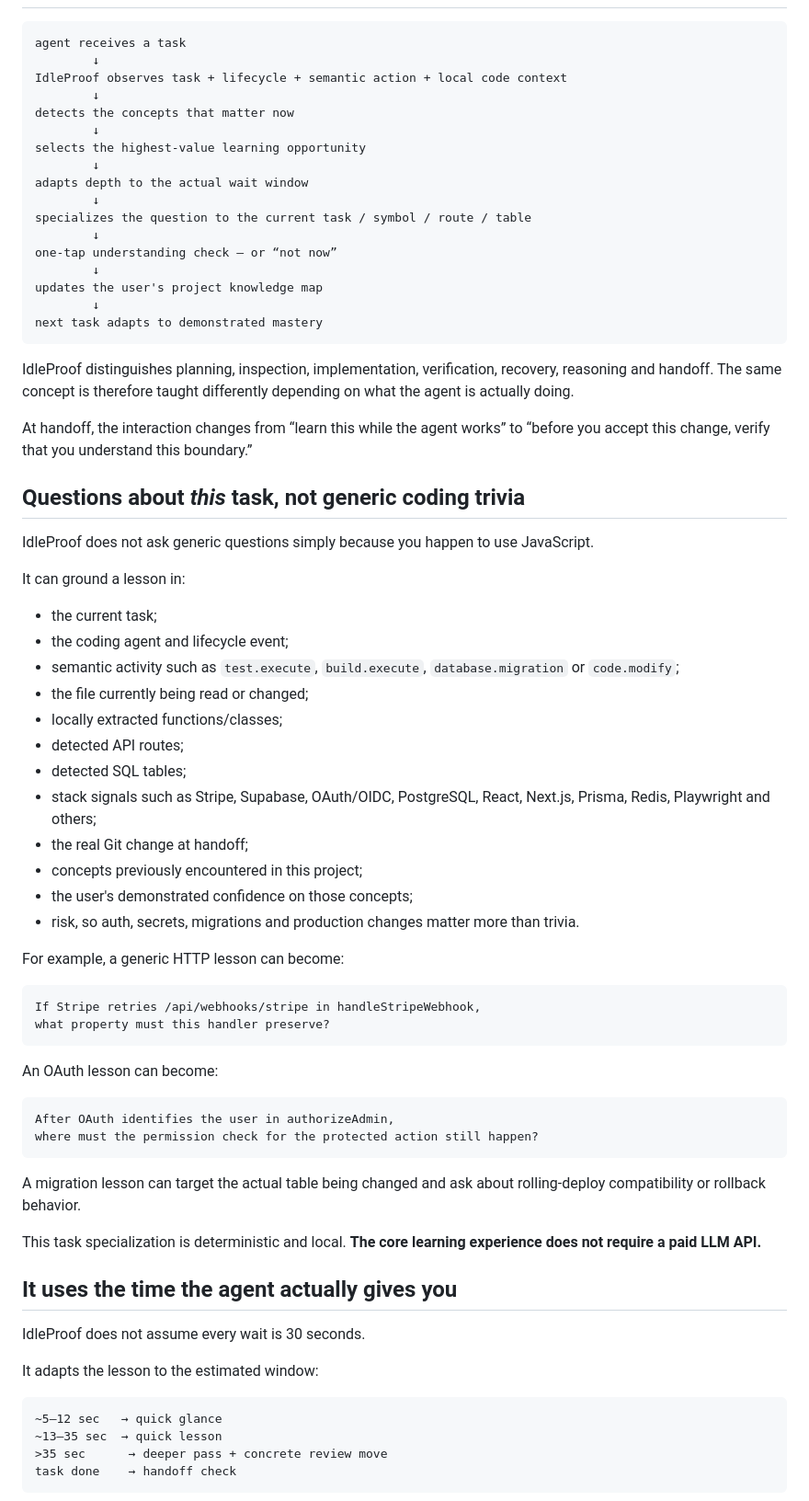
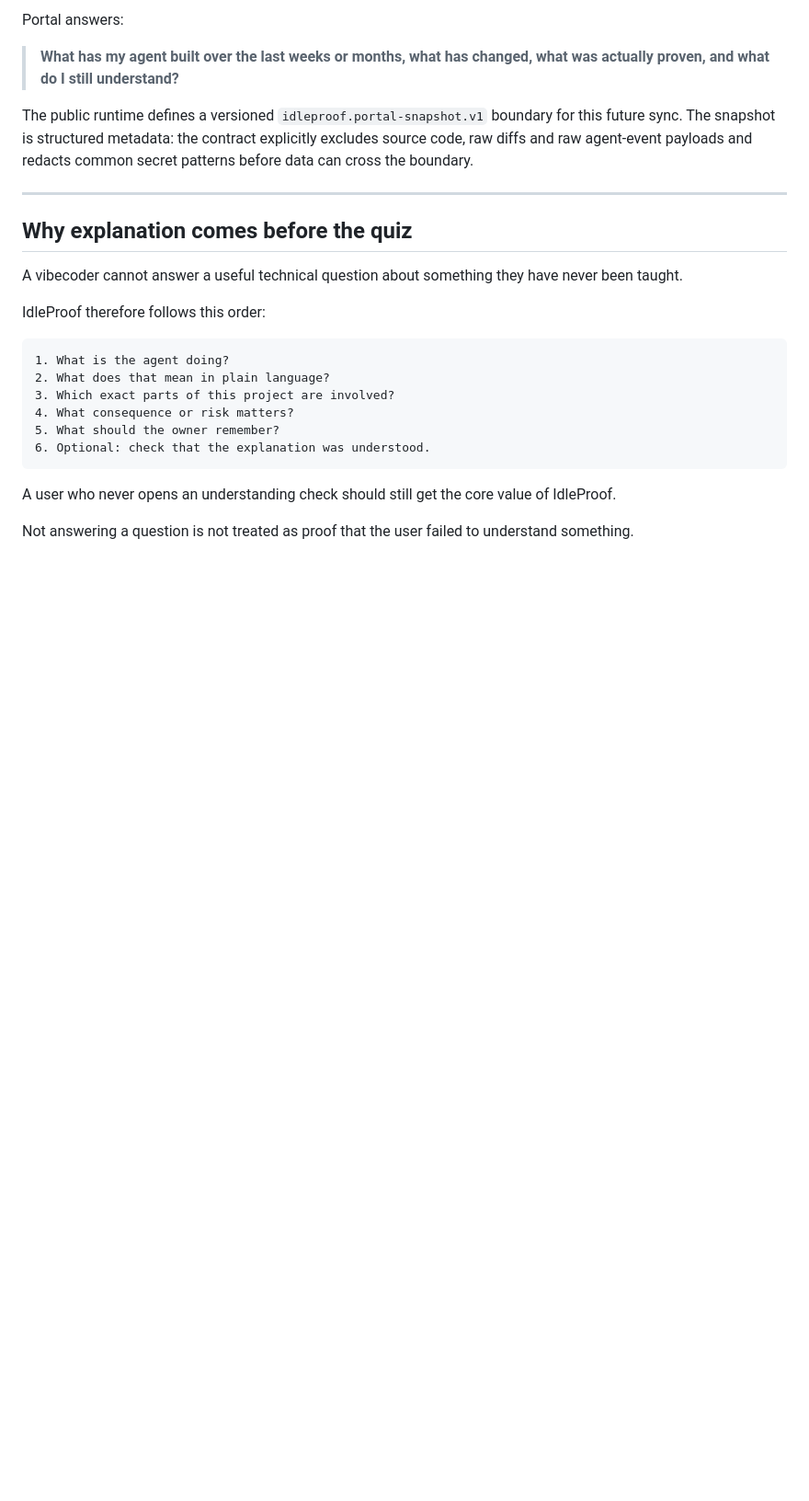
Before and after one commit to TFourniax/tooltest-2, a Markdown page: README.md, the part around one of its changes. Shown at 92% size. GitHub-like rendering; blank space fills up the shorter version.

````diff
--- a/README.md
+++ b/README.md
@@ -32,75 +84,27 @@ The goal is not to slow vibe coding down. The goal is to let people keep the spe
+Portal answers:
+
+> **What has my agent built over the last weeks or months, what has changed, what was actually proven, and what do I still understand?**
+
+The public runtime defines a versioned `idleproof.portal-snapshot.v1` boundary for this future sync. The snapshot is structured metadata: the contract explicitly excludes source code, raw diffs and raw agent-event payloads and redacts common secret patterns before data can cross the boundary.
+
+---
+
+## Why explanation comes before the quiz
+
+A vibecoder cannot answer a useful technical question about something they have never been taught.
+
+IdleProof therefore follows this order:
 
 ```text
-agent receives a task
-        ↓
-IdleProof observes task + lifecycle + semantic action + local code context
-        ↓
-detects the concepts that matter now
-        ↓
-selects the highest-value learning opportunity
-        ↓
-adapts depth to the actual wait window
-        ↓
-specializes the question to the current task / symbol / route / table
-        ↓
-one-tap understanding check — or “not now”
-        ↓
-updates the user's project knowledge map
-        ↓
-next task adapts to demonstrated mastery
+1. What is the agent doing?
+2. What does that mean in plain language?
+3. Which exact parts of this project are involved?
+4. What consequence or risk matters?
+5. What should the owner remember?
+6. Optional: check that the explanation was understood.
 ```
 
-IdleProof distinguishes planning, inspection, implementation, verification, recovery, reasoning and handoff. The same concept is therefore taught differently depending on what the agent is actually doing.
+A user who never opens an understanding check should still get the core value of IdleProof.
 
-At handoff, the interaction changes from “learn this while the agent works” to “before you accept this change, verify that you understand this boundary.”
+Not answering a question is not treated as proof that the user failed to understand something.
 
-## Questions about *this* task, not generic coding trivia
-
-IdleProof does not ask generic questions simply because you happen to use JavaScript.
-
-It can ground a lesson in:
-
-- the current task;
-- the coding agent and lifecycle event;
-- semantic activity such as `test.execute`, `build.execute`, `database.migration` or `code.modify`;
-- the file currently being read or changed;
-- locally extracted functions/classes;
-- detected API routes;
-- detected SQL tables;
-- stack signals such as Stripe, Supabase, OAuth/OIDC, PostgreSQL, React, Next.js, Prisma, Redis, Playwright and others;
-- the real Git change at handoff;
-- concepts previously encountered in this project;
-- the user's demonstrated confidence on those concepts;
-- risk, so auth, secrets, migrations and production changes matter more than trivia.
-
-For example, a generic HTTP lesson can become:
-
-```text
-If Stripe retries /api/webhooks/stripe in handleStripeWebhook,
-what property must this handler preserve?
-```
-
-An OAuth lesson can become:
-
-```text
-After OAuth identifies the user in authorizeAdmin,
-where must the permission check for the protected action still happen?
-```
-
-A migration lesson can target the actual table being changed and ask about rolling-deploy compatibility or rollback behavior.
-
-This task specialization is deterministic and local. **The core learning experience does not require a paid LLM API.**
-
-## It uses the time the agent actually gives you
-
-IdleProof does not assume every wait is 30 seconds.
-
-It adapts the lesson to the estimated window:
-
-```text
-~5–12 sec   → quick glance
-~13–35 sec  → quick lesson
->35 sec      → deeper pass + concrete review move
-task done    → handoff check
-```
-
````
Also changed, not shown: other parts of README.md (+265 -158 lines).
